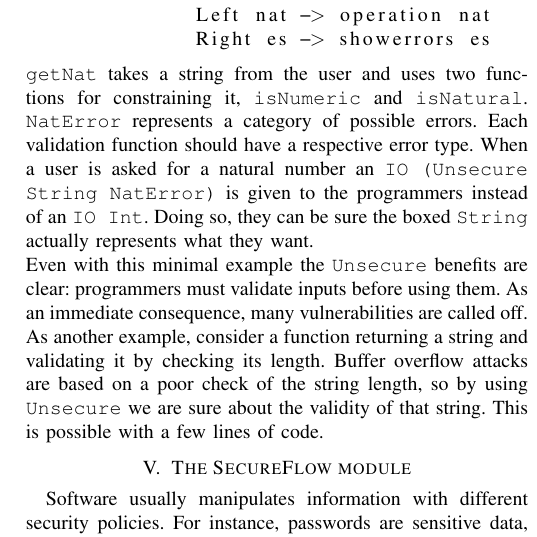
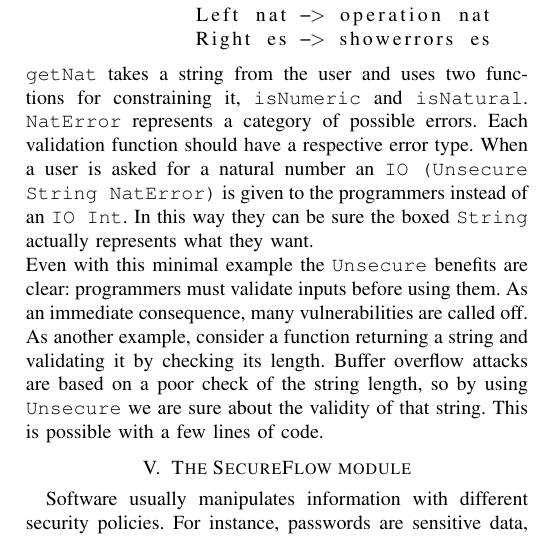
Before and after one commit to mdipirro/haskell-secure-types, a LaTeX paper (essay/essay.tex, which reads essay/sections/Unsecure.tex): part of one column of page 3 of 7, cut so that both start at the same text. Compiled offline with pdfLaTeX; a missing font is replaced by an installed copy or a similar font; a LaTeX package or settings file that is missing is left out.

Commit message:
Small correction

```diff
--- a/essay/sections/Unsecure.tex
+++ b/essay/sections/Unsecure.tex
@@ -42,5 +42,5 @@ useNat = do n <- getNat
               Left nat -> operation nat
               Right es -> showerrors es
 \end{lstlisting}
-\texttt{getNat} takes a string from the user and uses two functions for constraining it, \texttt{isNumeric} and \texttt{isNatural}. \texttt{NatError} represents a category of possible errors. Each validation function should have a respective error type. When a user is asked for a natural number an \texttt{IO (Unsecure String NatError)} is given to the programmers instead of an \texttt{IO Int}. Doing so, they can be sure the boxed \texttt{String} actually represents what they want. \\
+\texttt{getNat} takes a string from the user and uses two functions for constraining it, \texttt{isNumeric} and \texttt{isNatural}. \texttt{NatError} represents a category of possible errors. Each validation function should have a respective error type. When a user is asked for a natural number an \texttt{IO (Unsecure String NatError)} is given to the programmers instead of an \texttt{IO Int}. In this way they can be sure the boxed \texttt{String} actually represents what they want. \\
 Even with this minimal example the \texttt{Unsecure} benefits are clear: programmers must validate inputs before using them. As an immediate consequence, many vulnerabilities are called off. As another example, consider a function returning a string and validating it by checking its length. Buffer overflow attacks are based on a poor check of the string length, so by using \texttt{Unsecure} we are sure about the validity of that string. This is possible with a few lines of code.
```
